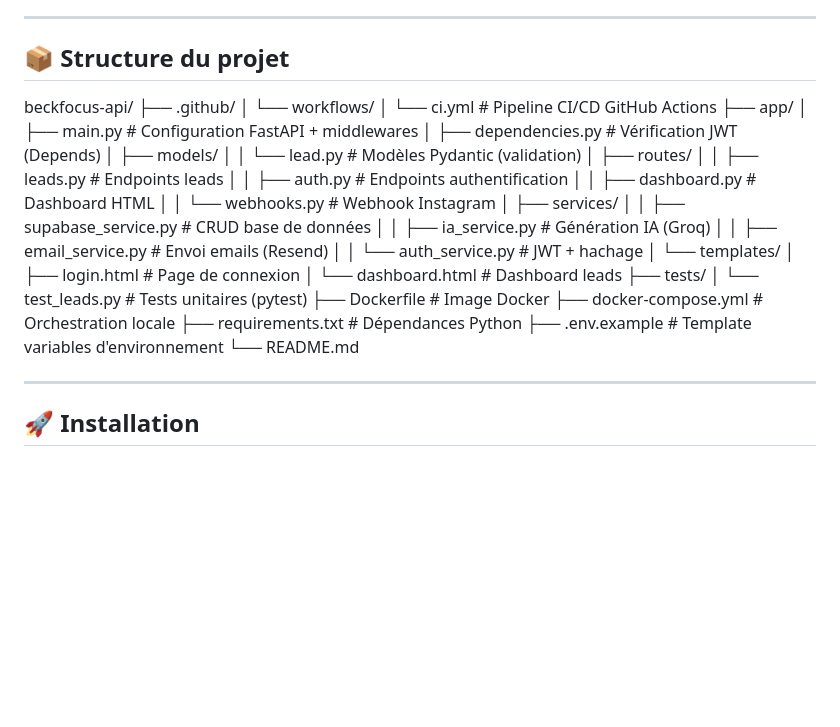
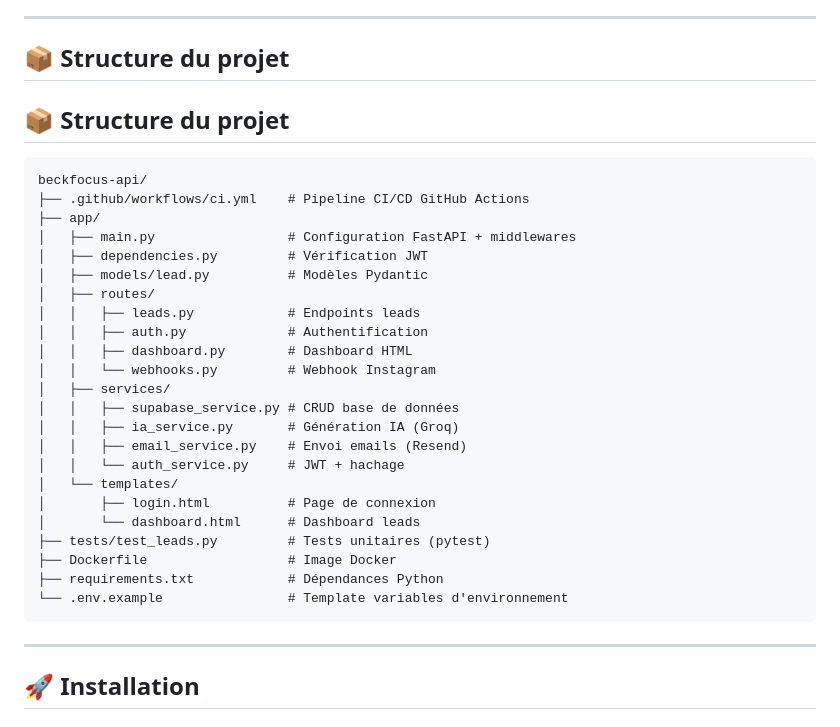
Before and after one commit to Yrreiht75/beckfocus-api, a Markdown page: README.md, the part around the change. Rendered like a GitHub page; blank space fills up the shorter version.

Commit message:
docs: correction structure projet dans README

````diff
--- a/README.md
+++ b/README.md
@@ -102,37 +102,33 @@ Hébergement de l'API avec déploiement automatique depuis GitHub. Choisi pour l
 
 ## 📦 Structure du projet
 
+## 📦 Structure du projet
+
+```
 beckfocus-api/
-├── .github/
-│   └── workflows/
-│       └── ci.yml          # Pipeline CI/CD GitHub Actions
+├── .github/workflows/ci.yml    # Pipeline CI/CD GitHub Actions
 ├── app/
-│   ├── main.py             # Configuration FastAPI + middlewares
-│   ├── dependencies.py     # Vérification JWT (Depends)
-│   ├── models/
-│   │   └── lead.py         # Modèles Pydantic (validation)
+│   ├── main.py                 # Configuration FastAPI + middlewares
+│   ├── dependencies.py         # Vérification JWT
+│   ├── models/lead.py          # Modèles Pydantic
 │   ├── routes/
-│   │   ├── leads.py        # Endpoints leads
-│   │   ├── auth.py         # Endpoints authentification
-│   │   ├── dashboard.py    # Dashboard HTML
-│   │   └── webhooks.py     # Webhook Instagram
+│   │   ├── leads.py            # Endpoints leads
+│   │   ├── auth.py             # Authentification
+│   │   ├── dashboard.py        # Dashboard HTML
+│   │   └── webhooks.py         # Webhook Instagram
 │   ├── services/
-│   │   ├── supabase_service.py  # CRUD base de données
-│   │   ├── ia_service.py        # Génération IA (Groq)
-│   │   ├── email_service.py     # Envoi emails (Resend)
-│   │   └── auth_service.py      # JWT + hachage
+│   │   ├── supabase_service.py # CRUD base de données
+│   │   ├── ia_service.py       # Génération IA (Groq)
+│   │   ├── email_service.py    # Envoi emails (Resend)
+│   │   └── auth_service.py     # JWT + hachage
 │   └── templates/
-│       ├── login.html      # Page de connexion
-│       └── dashboard.html  # Dashboard leads
-├── tests/
-│   └── test_leads.py       # Tests unitaires (pytest)
-├── Dockerfile              # Image Docker
-├── docker-compose.yml      # Orchestration locale
-├── requirements.txt        # Dépendances Python
-├── .env.example            # Template variables d'environnement
-└── README.md
-
-
+│       ├── login.html          # Page de connexion
+│       └── dashboard.html      # Dashboard leads
+├── tests/test_leads.py         # Tests unitaires (pytest)
+├── Dockerfile                  # Image Docker
+├── requirements.txt            # Dépendances Python
+└── .env.example                # Template variables d'environnement
+```
 ---
 
 ## 🚀 Installation
````
